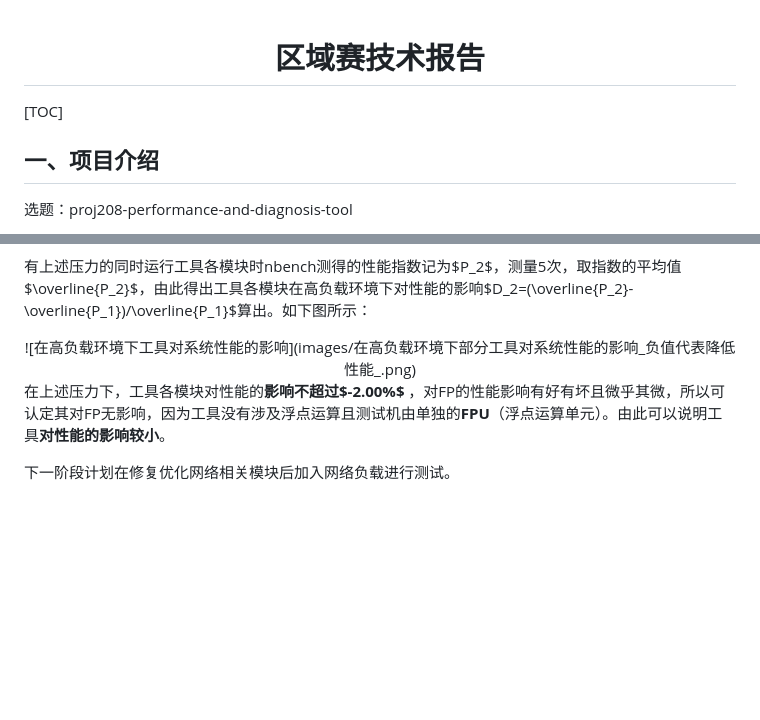
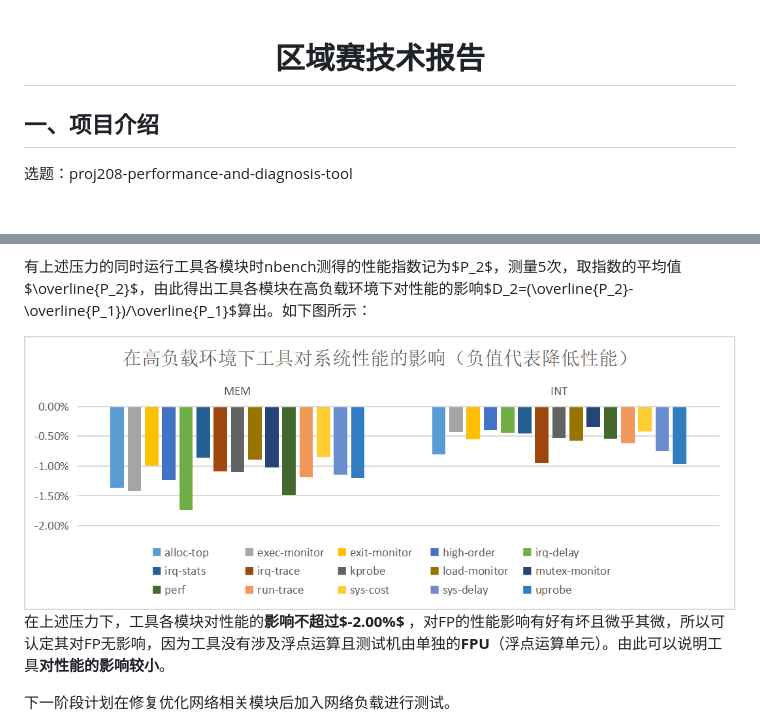
Before and after one commit to zhangzihengya/oscomp-diagnose-tools, a Markdown page: 区域赛技术报告.md, 2 parts joined by grey strips. GitHub-like rendering; blank space fills up the shorter version.

```diff
--- a/区域赛技术报告.md
+++ b/区域赛技术报告.md
@@ -1,12 +1,4 @@
 <div align="center"><h1><b>区域赛技术报告</b></h1></div>
-
-
-
-
-
-[TOC]
-
-
 
 ## 一、项目介绍
 
@@ -299,7 +291,7 @@ RAM: 2250MiB / 7914MiB
 
 有上述压力的同时运行工具各模块时nbench测得的性能指数记为$P_2$，测量5次，取指数的平均值$\overline{P_2}$，由此得出工具各模块在高负载环境下对性能的影响$D_2=(\overline{P_2}-\overline{P_1})/\overline{P_1}$算出。如下图所示：
 
-<div align='center'>![在高负载环境下工具对系统性能的影响](images/在高负载环境下部分工具对系统性能的影响_负值代表降低性能_.png)</div>
+<div align='center'><img src="./images/在高负载环境下部分工具对系统性能的影响_负值代表降低性能_.png"></div>
 
 在上述压力下，工具各模块对性能的**影响不超过$-2.00\%$** ，对FP的性能影响有好有坏且微乎其微，所以可认定其对FP无影响，因为工具没有涉及浮点运算且测试机由单独的**FPU**（浮点运算单元）。由此可以说明工具**对性能的影响较小**。
 
```
Also changed, not shown: other parts of 区域赛技术报告.md (+16 -16 lines).
